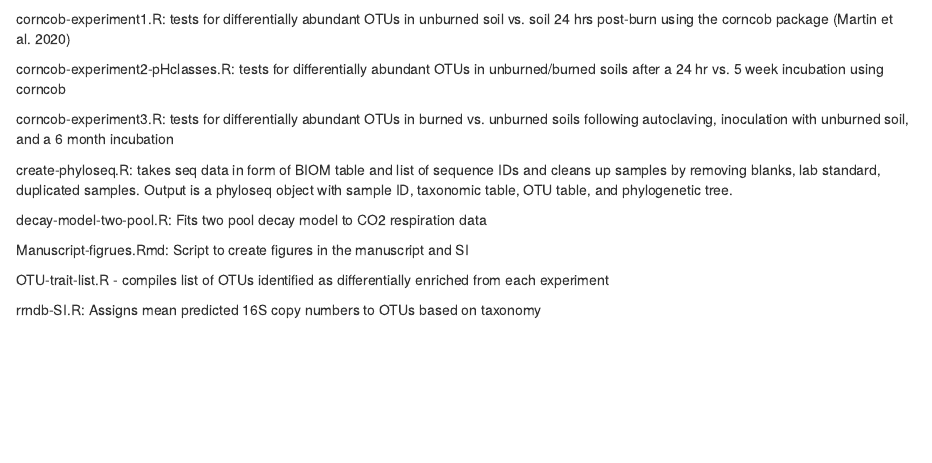
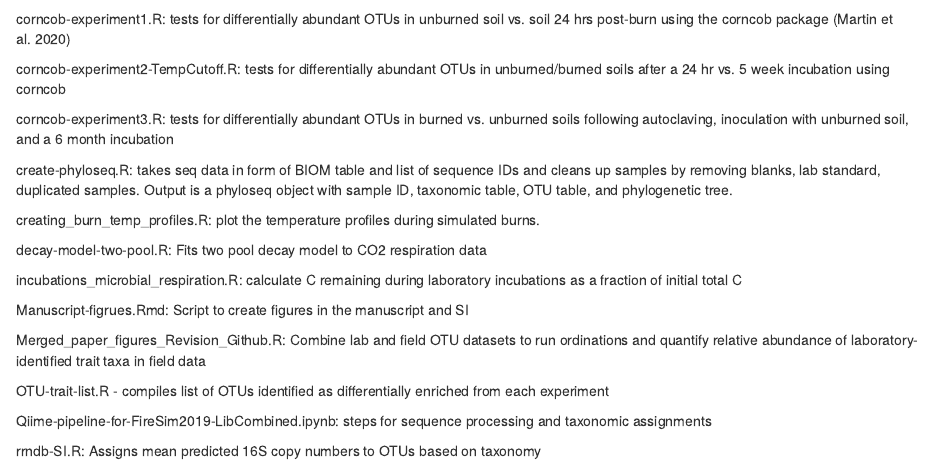
Before and after one commit to DanaBJohnson/WoodBuffalo, an R Markdown document (README.rmd): the page in a window 1100 px wide, from its top. Rendered offline with R 4.5, knitr and Pandoc, with nearby package versions.

Commit message:
Update README file

```diff
--- a/README.rmd
+++ b/README.rmd
@@ -2,16 +2,24 @@ Scripts for analyzing data associated with "Experimentally-determined traits sha
 
 corncob-experiment1.R: tests for differentially abundant OTUs in unburned soil vs. soil 24 hrs post-burn using the corncob package (Martin et al. 2020)
 
-corncob-experiment2-pHclasses.R: tests for differentially abundant OTUs in unburned/burned soils after a 24 hr vs. 5 week incubation using corncob
+corncob-experiment2-TempCutoff.R: tests for differentially abundant OTUs in unburned/burned soils after a 24 hr vs. 5 week incubation using corncob
 
 corncob-experiment3.R: tests for differentially abundant OTUs in burned vs. unburned soils following autoclaving, inoculation with unburned soil, and a 6 month incubation
 
 create-phyloseq.R: takes seq data in form of BIOM table and list of sequence IDs and cleans up samples by removing blanks, lab standard, duplicated samples. Output is a phyloseq object with sample ID, taxonomic table, OTU table, and phylogenetic tree.
 
+creating_burn_temp_profiles.R: plot the temperature profiles during simulated burns.
+
 decay-model-two-pool.R: Fits two pool decay model to CO2 respiration data
+
+incubations_microbial_respiration.R: calculate C remaining during laboratory incubations as a fraction of initial total C
 
 Manuscript-figrues.Rmd: Script to create figures in the manuscript and SI
 
+Merged_paper_figures_Revision_Github.R: Combine lab and field OTU datasets to run ordinations and quantify relative abundance of laboratory-identified trait taxa in field data
+
 OTU-trait-list.R - compiles list of OTUs identified as differentially enriched from each experiment
 
+Qiime-pipeline-for-FireSim2019-LibCombined.ipynb: steps for sequence processing and taxonomic assignments
+
 rrndb-SI.R: Assigns mean predicted 16S copy numbers to OTUs based on taxonomy
```
